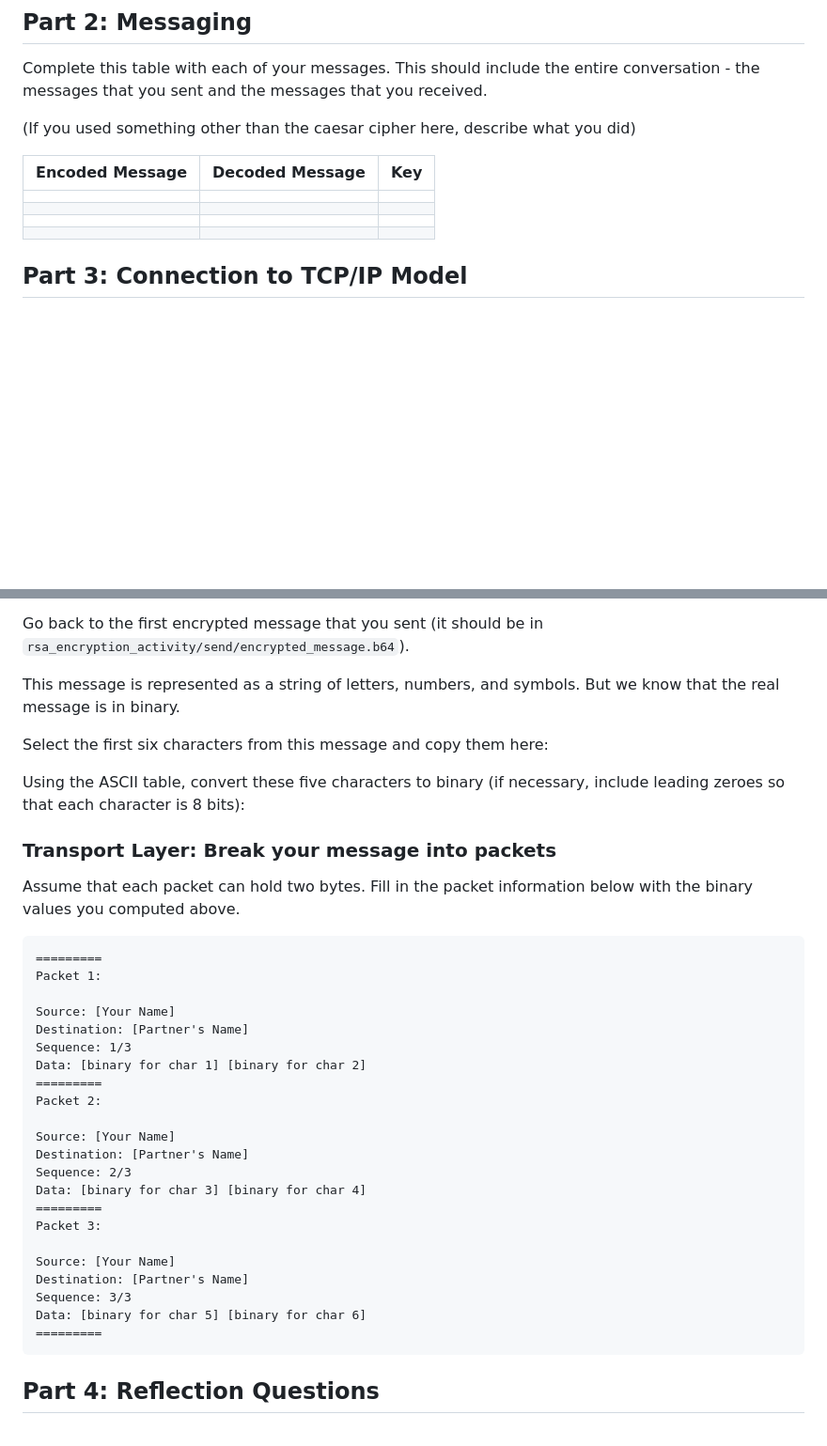
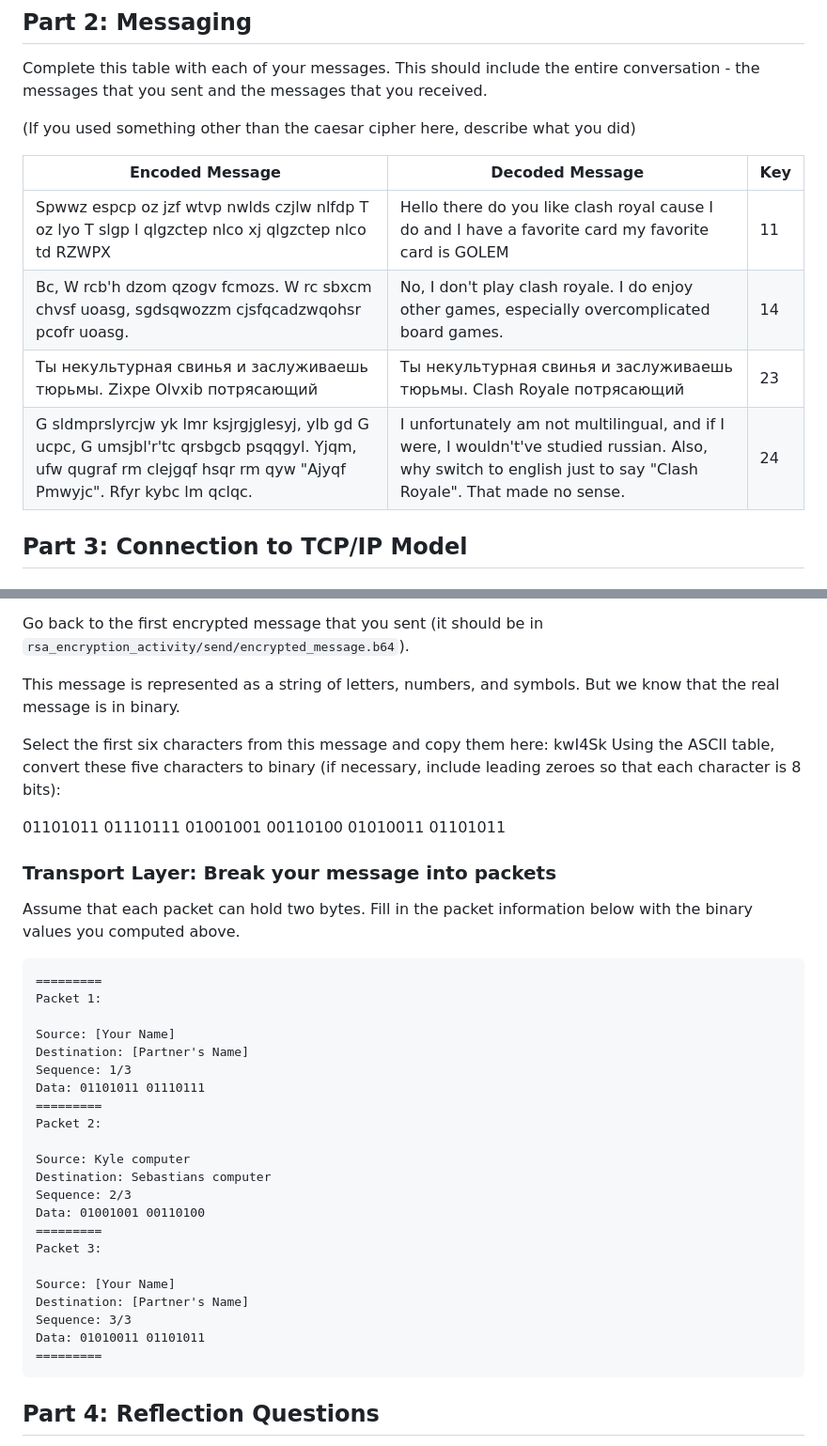
Before and after one commit to Greetingsplayer1/Greetingsplayer1.github.io, a Markdown page: projects/encryption/README.md, 2 parts joined by grey strips. Shown at 94% size. Rendered like a GitHub page; blank space fills up the shorter version.

```diff
--- a/projects/encryption/README.md
+++ b/projects/encryption/README.md
@@ -18,11 +18,10 @@ and the messages that you received.
 
 | Encoded Message | Decoded Message | Key |
 | --------------- | --------------- | --- |
-|                 |                 |     |
-|                 |                 |     |
-|                 |                 |     |
-|                 |                 |     |
-
+|Spwwz espcp oz jzf wtvp nwlds czjlw nlfdp T oz lyo T slgp l qlgzctep nlco xj qlgzctep nlco td RZWPX|Hello there do you like clash royal cause I do and I have a favorite card my favorite card is GOLEM|11|
+|Bc, W rcb'h dzom qzogv fcmozs. W rc sbxcm chvsf uoasg, sgdsqwozzm cjsfqcadzwqohsr pcofr uoasg.|No, I don't play clash royale. I do enjoy other games, especially overcomplicated board games.|14|
+|Ты некультурная свинья и заслуживаешь тюрьмы. Zixpe Olvxib потрясающий|Ты некультурная свинья и заслуживаешь тюрьмы. Clash Royale потрясающий|23|
+|G sldmprslyrcjw yk lmr ksjrgjglesyj, ylb gd G ucpc, G umsjbl'r'tc qrsbgcb psqqgyl. Yjqm, ufw qugraf rm clejgqf hsqr rm qyw "Ajyqf Pmwyjc". Rfyr kybc lm qclqc.|I unfortunately am not multilingual, and if I were, I wouldn't've studied russian. Also, why switch to english just to say "Clash Royale". That made no sense.|24
 
 ## Part 3: Connection to TCP/IP Model
 
@@ -37,9 +36,11 @@ Go back to the first encrypted message that you sent (it should be in `rsa_encry
 This message is represented as a string of letters, numbers, and symbols. But we know that the real message is in binary.
 
 Select the first six characters from this message and copy them here:
-
+kwI4Sk
 Using the ASCII table, convert these five characters to binary (if necessary,
 include leading zeroes so that each character is 8 bits):
+
+01101011 01110111 01001001 00110100 01010011 01101011
 
 ### Transport Layer: Break your message into packets
 
@@ -51,21 +52,21 @@ Assume that each packet can hold two bytes. Fill in the packet information below
     Source: [Your Name]
     Destination: [Partner's Name]
     Sequence: 1/3
-    Data: [binary for char 1] [binary for char 2]
+    Data: 01101011 01110111
     =========
     Packet 2:
 
-    Source: [Your Name]
-    Destination: [Partner's Name]
+    Source: Kyle computer
+    Destination: Sebastians computer
     Sequence: 2/3
-    Data: [binary for char 3] [binary for char 4]
+    Data: 01001001 00110100
     =========
     Packet 3:
 
     Source: [Your Name]
     Destination: [Partner's Name]
     Sequence: 3/3
-    Data: [binary for char 5] [binary for char 6]
+    Data: 01010011 01101011
     =========
 
 ## Part 4: Reflection Questions
```
